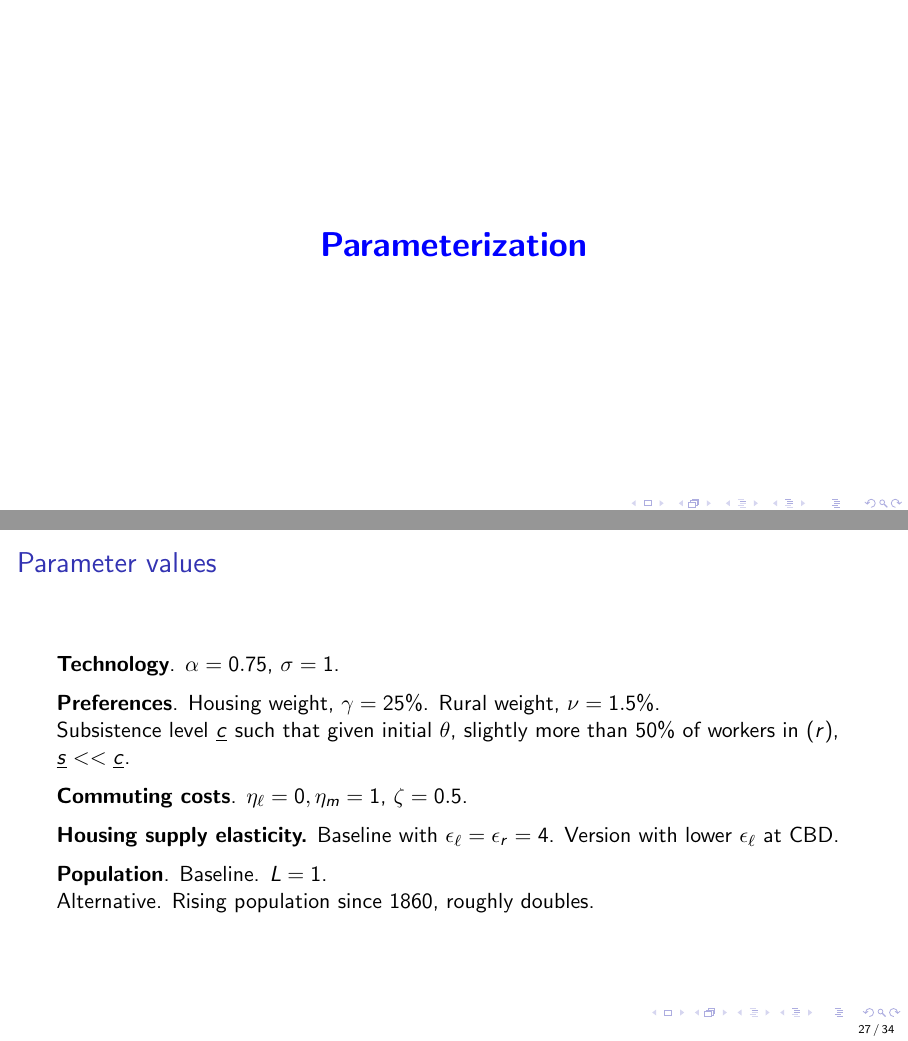
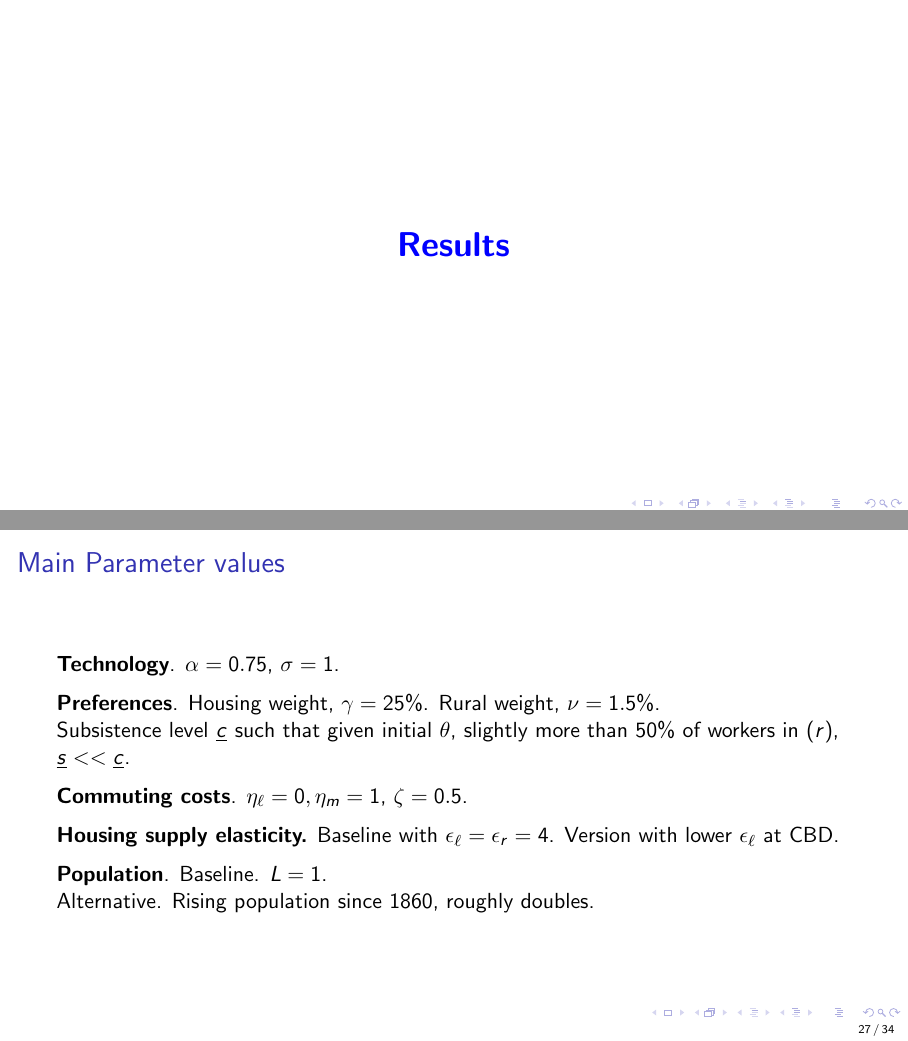
Before and after one commit to DynamicProgramming-StructuralEstimation/LandUse.jl, LaTeX slides (tex/slides/COT_slides.tex): pages 29 and 31 of 46, joined at a grey line. Compiled offline with pdfLaTeX.

Commit message:
edited slides

```diff
--- a/tex/slides/COT_slides.tex
+++ b/tex/slides/COT_slides.tex
@@ -802,7 +802,7 @@ For technology parameters $(\theta_u,\theta_r, \alpha, \sigma)$, spatial frictio
 \end{frame}
 
 
-\separator{Parameterization}
+\separator{Results}
 
 
 \subsection{Parameterization}
@@ -828,7 +828,7 @@ For technology parameters $(\theta_u,\theta_r, \alpha, \sigma)$, spatial frictio
 \end{frame}
 
 \begin{frame}
-\frametitle{Parameter values}
+\frametitle{Main Parameter values}
 
 \noindent \textbf{Technology}. $\alpha=0.75$, $\sigma=1$.\\
 \medskip
```
Also changed, not shown: tex/slides/COT_slides.tex (4 more changed lines).
